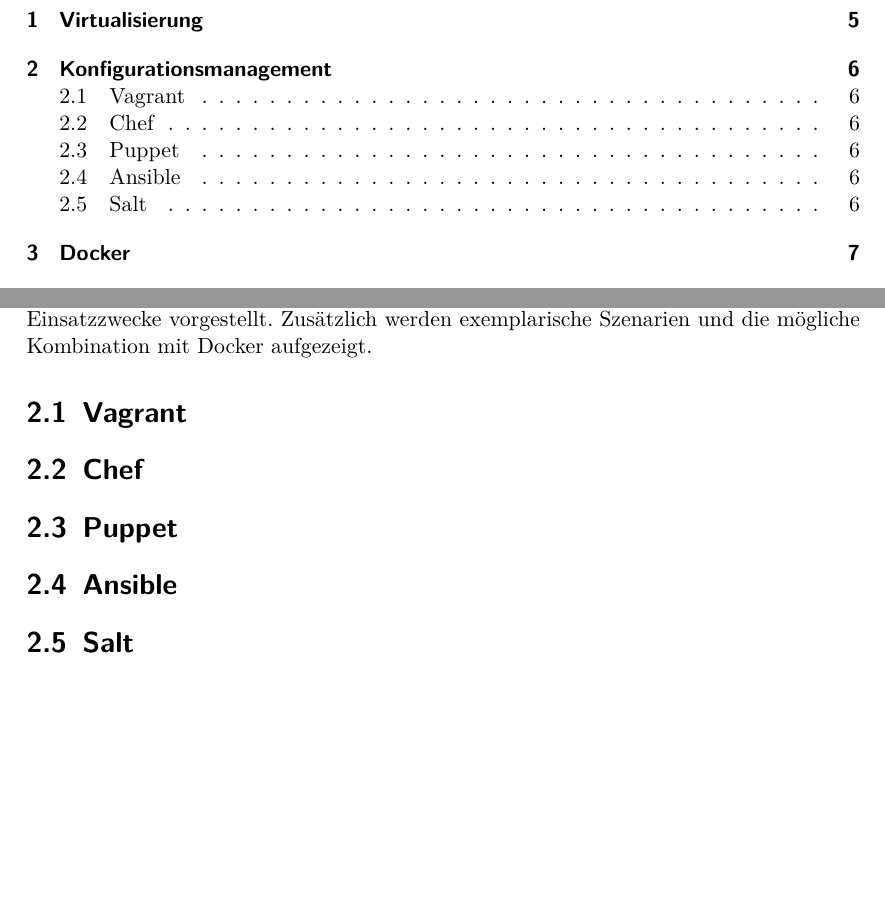
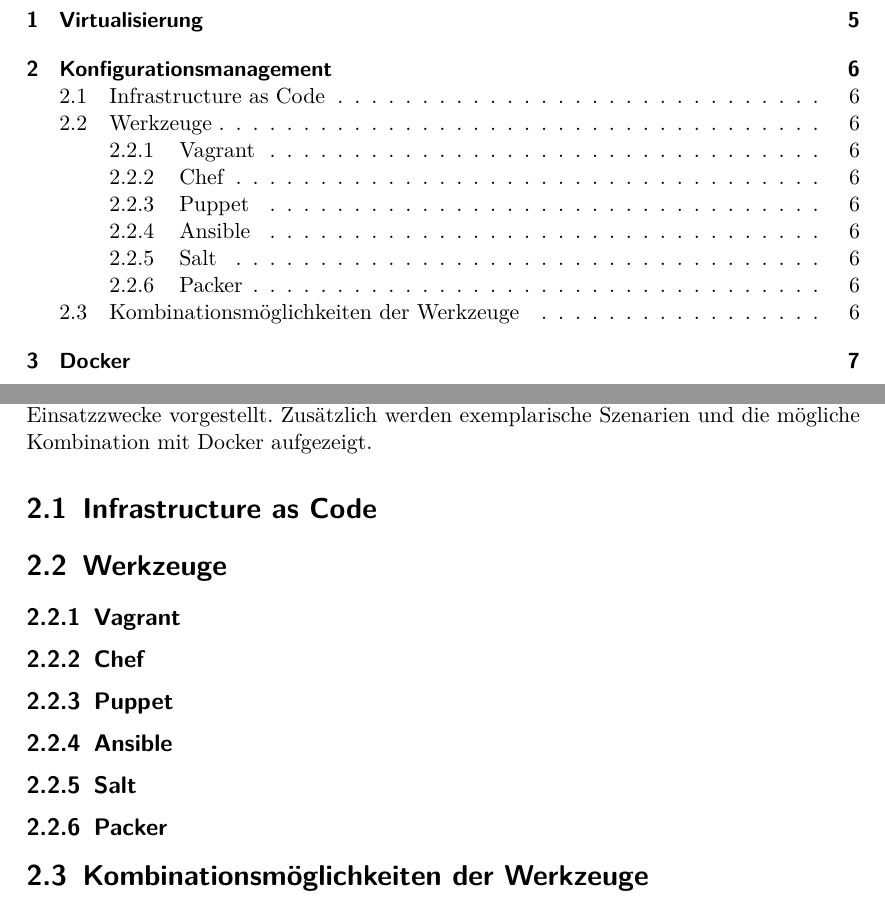
Before and after one commit to bemayr/sebsc-ba, a LaTeX thesis (thesis.tex, which reads chapters/konfigurationsmanagement.tex): two parts of pages 4 and 6 of 8, joined at a grey line, cut so that both start at the same text, the shorter picture padded with empty space. Compiled offline with pdfLaTeX.

Commit message:
Konfigurationsmanagement erweitert

```diff
--- a/chapters/konfigurationsmanagement.tex
+++ b/chapters/konfigurationsmanagement.tex
@@ -1,8 +1,15 @@
 \chapter{Konfigurationsmanagement}
 Im Zusammenhang mit Docker werden oftmals zahlreiche weitere Werkzeuge genannt, um den Softwareentwicklungsprozess zu verbessern. In den folgenden Abschnitten werden die bekanntesten und am weitest verbreiteten Werkzeuge vorgestellt und die jeweiligen Einsatzzwecke vorgestellt. Zusätzlich werden exemplarische Szenarien und die mögliche Kombination mit Docker aufgezeigt.
 
-\section{Vagrant}
-\section{Chef}
-\section{Puppet}
-\section{Ansible}
-\section{Salt}
+\section{Infrastructure as Code}
+
+\section{Werkzeuge}
+
+\subsection{Vagrant}
+\subsection{Chef}
+\subsection{Puppet}
+\subsection{Ansible}
+\subsection{Salt}
+\subsection{Packer}
+
+\section{Kombinationsmöglichkeiten der Werkzeuge}
```
